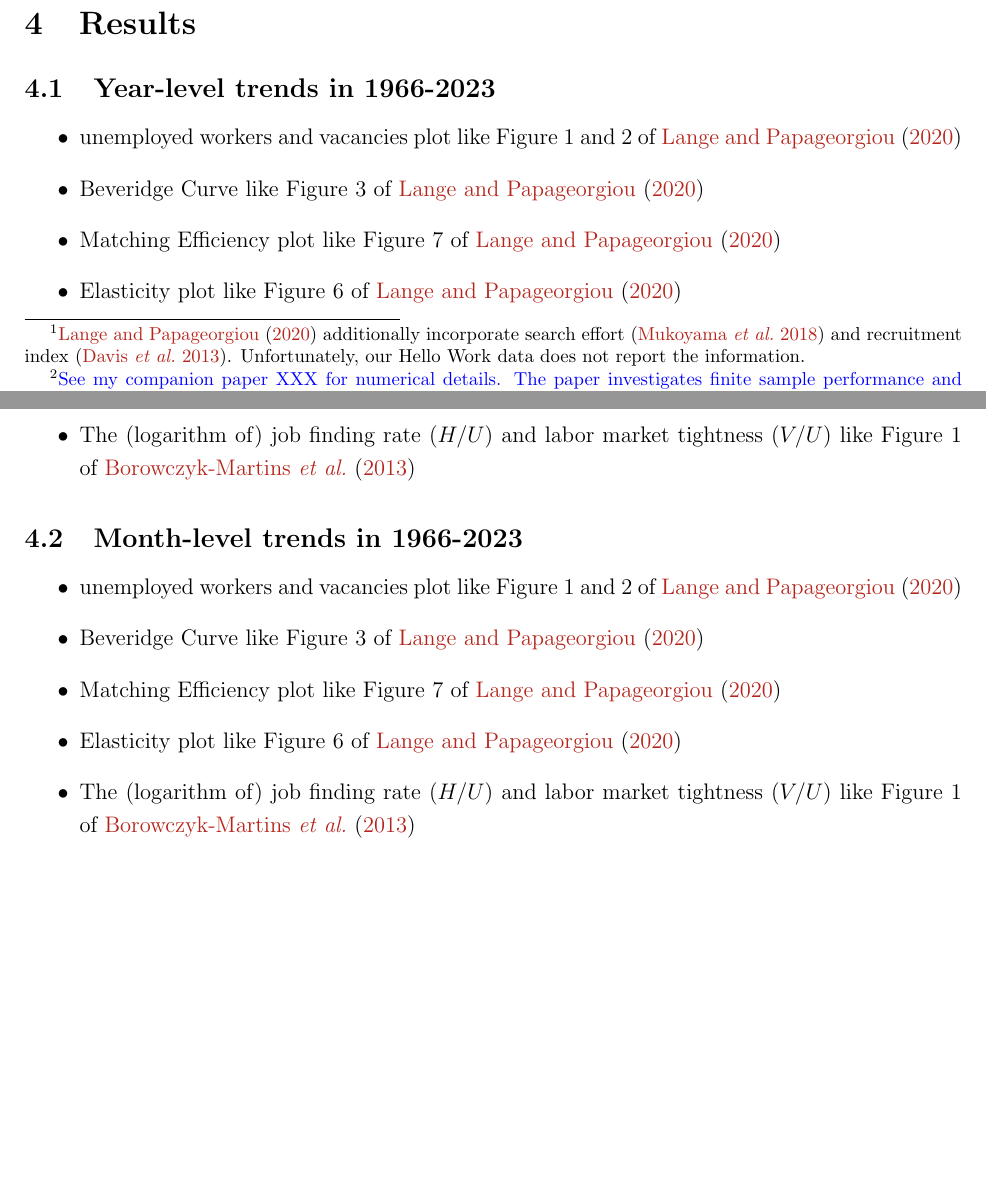
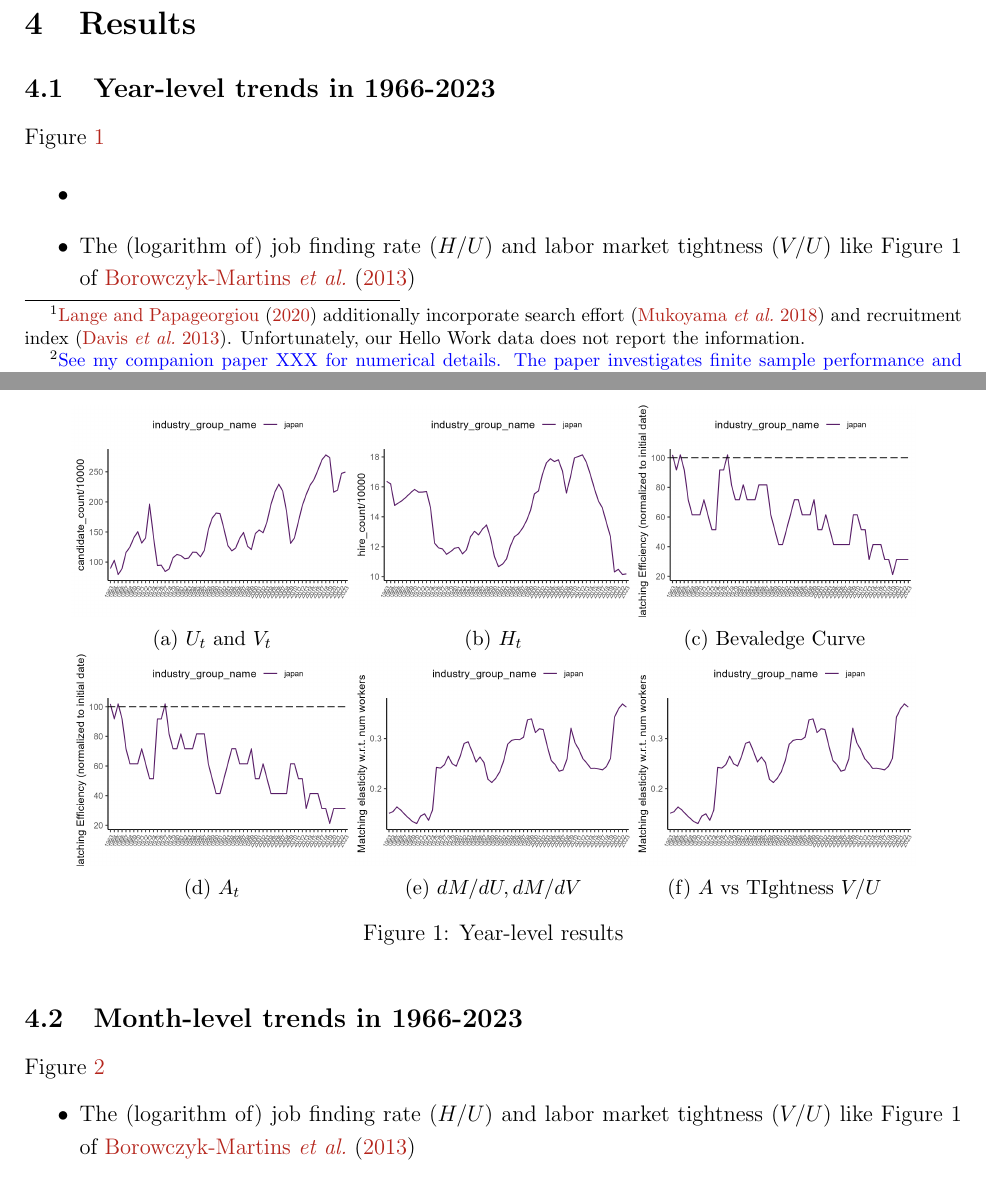
Before and after one commit to ohtanilson/utmd_matching_function, a LaTeX paper (main_syokuan.tex): two parts of pages 2 and 4 of 5 before the commit and two parts of pages 2 and 3 of 4 after it, joined at a grey line, cut so that both start at the same text, the shorter picture padded with empty space. Compiled offline with pdfLaTeX.

Commit message:
Updates from Overleaf

```diff
--- a/main_syokuan.tex
+++ b/main_syokuan.tex
@@ -93,5 +93,21 @@ Then, Proposition 1 of \cite{lange2020beyond} proves that $G(H, U, V)$ identifie
 
 \subsection{Year-level trends in 1966-2023}
 
-\begin{table}[!htbp]
+Figure \ref{fg:year_level_results}
+
+\begin{figure}[!ht]
   \begin{center}
+  \subfloat[$U_{t}$ and $V_{t}$]{\includegraphics[width = 0.3\textwidth]
+  {figuretable/unemployed_year.png}}
+  \subfloat[$H_{t}$]{\includegraphics[width = 0.3\textwidth]
+  {figuretable/hire_year.png}}
+  \subfloat[Bevaledge Curve]{\includegraphics[width = 0.3\textwidth]
+  {figuretable/matching_efficiency_year.png}}\\
+  \subfloat[$A_{t}$]{\includegraphics[width = 0.3\textwidth]
+  {figuretable/matching_efficiency_year.png}}
+  \subfloat[$dM/dU,dM/dV$]{\includegraphics[width = 0.3\textwidth]
+  {figuretable/elasticity_year.png}}
+  \subfloat[$A$ vs TIghtness $V/U$]{\includegraphics[width = 0.3\textwidth]
+  {figuretable/elasticity_year.png}}
+  \caption{Year-level results}
+  \label{fg:year_level_results}
@@ -118,17 +114,16 @@ Then, Proposition 1 of \cite{lange2020beyond} proves that $G(H, U, V)$ identifie
   \end{center}
   \footnotesize
-  Note: Sample size is 108, i.e., six routes in 1973-1990.
-\end{table}
+  %Note:
+\end{figure}
+
+
 
 \begin{itemize}
-    \item unemployed workers and vacancies plot like Figure 1 and 2 of \cite{lange2020beyond}
-    \item Beveridge Curve like Figure 3 of \cite{lange2020beyond}
-    %\item Fitted and actual hires plot like Figure 4 of \cite{lange2020beyond}
-    \item Matching Efficiency plot like Figure 7 of \cite{lange2020beyond}
-    \item Elasticity plot like Figure 6 of \cite{lange2020beyond}
+    \item
     \item The (logarithm of) job finding rate ($H/U$) and labor market tightness ($V/U$) like Figure 1 of \cite{borowczyk2013accounting}
 
 \end{itemize}
 
 \subsection{Month-level trends in 1966-2023}
 
+Figure \ref{fg:month_level_results}
@@ -134,0 +141,3 @@ Then, Proposition 1 of \cite{lange2020beyond} proves that $G(H, U, V)$ identifie
+  \subfloat[$dM/dU,dM/dV$]{\includegraphics[width = 0.3\textwidth]
+  {figuretable/elasticity_month.png}}
+  \subfloat[$A$ vs TIghtness $V/U$]{\includegraphics[width = 0.3\textwidth]
@@ -135,9 +152,4 @@ Then, Proposition 1 of \cite{lange2020beyond} proves that $G(H, U, V)$ identifie
 \begin{itemize}
-    \item unemployed workers and vacancies plot like Figure 1 and 2 of \cite{lange2020beyond}
-    \item Beveridge Curve like Figure 3 of \cite{lange2020beyond}
-    %\item Fitted and actual hires plot like Figure 4 of \cite{lange2020beyond}
-    \item Matching Efficiency plot like Figure 7 of \cite{lange2020beyond}
-    \item Elasticity plot like Figure 6 of \cite{lange2020beyond}
     \item The (logarithm of) job finding rate ($H/U$) and labor market tightness ($V/U$) like Figure 1 of \cite{borowczyk2013accounting}
 
 \end{itemize}
```
Also changed, not shown: main_syokuan.tex (41 more changed lines).
